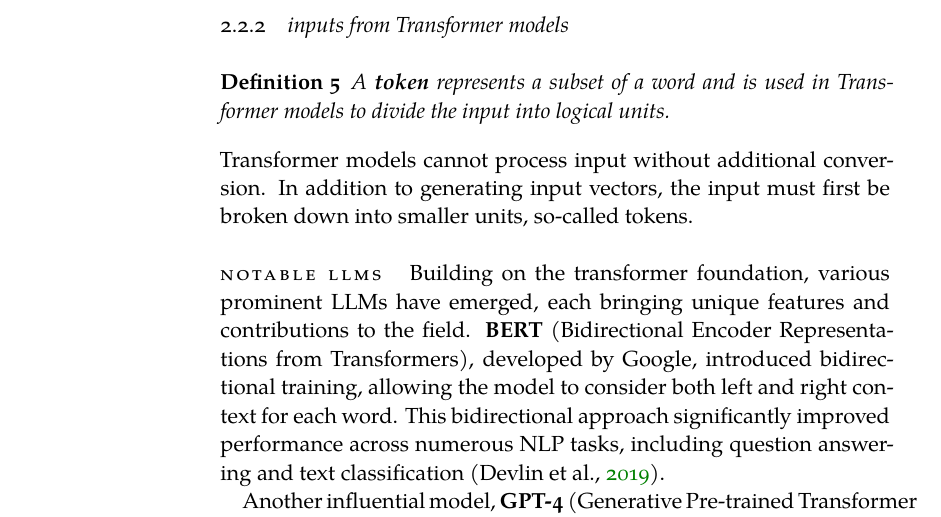
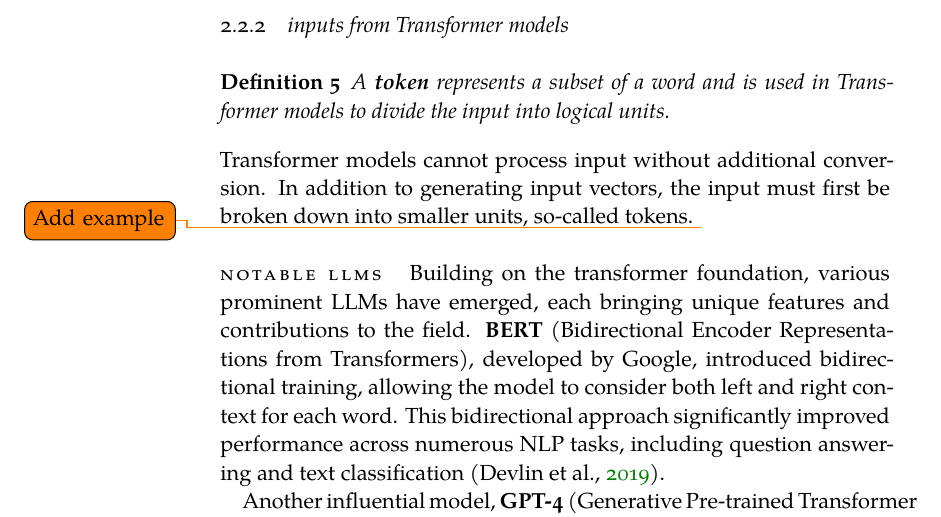
Before and after one commit to HSKuenzig/bachelor-thesis-SS24-Simon-Kuenzig, a LaTeX thesis (thesis.tex, which reads Chapters/2Preliminaries.tex): part of page 16 of 48, cut so that both start at the same text. Compiled offline with XeLaTeX; a missing font is replaced by an installed copy or a similar font.

Commit message:
Update 2Preliminaries.tex

```diff
--- a/Chapters/2Preliminaries.tex
+++ b/Chapters/2Preliminaries.tex
@@ -45,6 +45,7 @@
 \end{definition}
 Transformer models cannot process input without additional conversion.
 In addition to generating input vectors, the input must first be broken down into smaller units, so-called tokens.
+\todo{Add example}
 %
 \paragraph{Notable LLMs} Building on the transformer foundation, various prominent LLMs have emerged, each bringing unique features and contributions to the field. \textbf{BERT} (Bidirectional Encoder Representations from Transformers), developed by Google, introduced bidirectional training, allowing the model to consider both left and right context for each word. This bidirectional approach significantly improved performance across numerous NLP tasks, including question answering and text classification \citep{devlin2019bert}.
 
```
